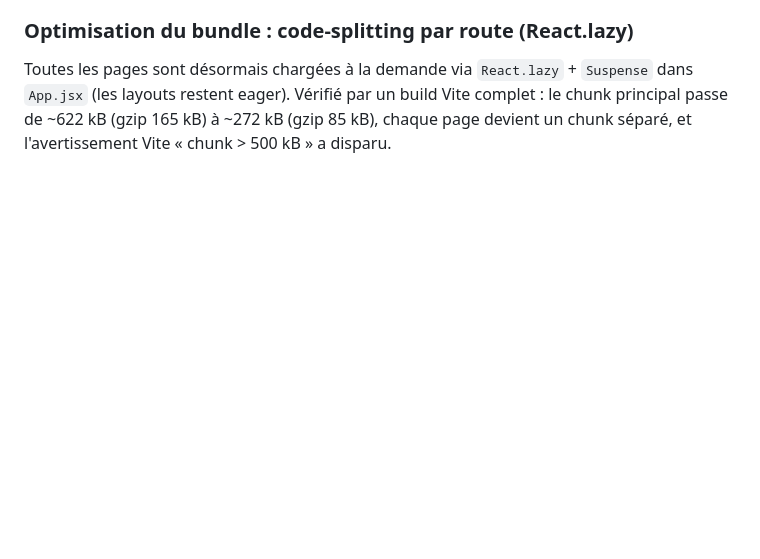
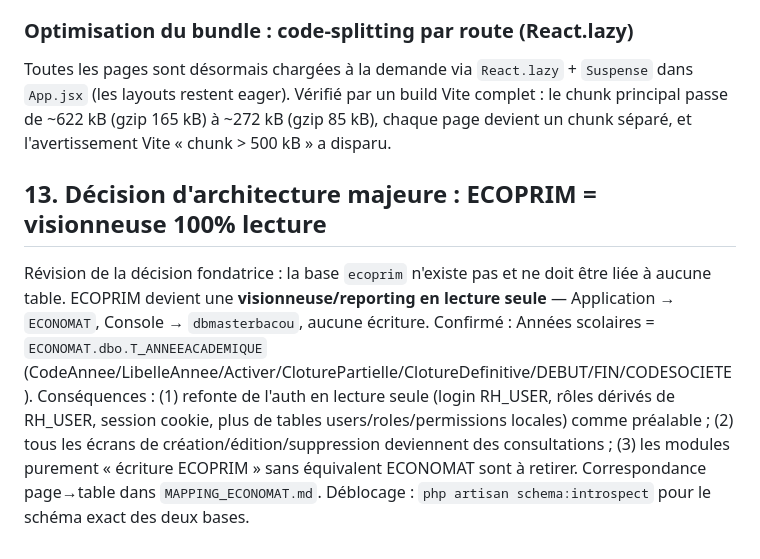
Before and after one commit to Romasuperdev/ECOPRIM, a Markdown page: AVANCEMENT.md, the part around the change. Drawn GitHub-style; blank space fills up the shorter version.

```diff
--- a/AVANCEMENT.md
+++ b/AVANCEMENT.md
@@ -471,3 +471,15 @@ Toutes les pages sont désormais chargées à la demande via `React.lazy` + `Sus
 (les layouts restent eager). Vérifié par un build Vite complet : le chunk principal passe de ~622 kB
 (gzip 165 kB) à ~272 kB (gzip 85 kB), chaque page devient un chunk séparé, et l'avertissement Vite
 « chunk > 500 kB » a disparu.
+
+## 13. Décision d'architecture majeure : ECOPRIM = visionneuse 100% lecture
+
+Révision de la décision fondatrice : la base `ecoprim` n'existe pas et ne doit être liée à aucune
+table. ECOPRIM devient une **visionneuse/reporting en lecture seule** — Application → `ECONOMAT`,
+Console → `dbmasterbacou`, aucune écriture. Confirmé : Années scolaires = `ECONOMAT.dbo.T_ANNEEACADEMIQUE`
+(CodeAnnee/LibelleAnnee/Activer/CloturePartielle/ClotureDefinitive/DEBUT/FIN/CODESOCIETE).
+Conséquences : (1) refonte de l'auth en lecture seule (login RH_USER, rôles dérivés de RH_USER,
+session cookie, plus de tables users/roles/permissions locales) comme préalable ; (2) tous les écrans
+de création/édition/suppression deviennent des consultations ; (3) les modules purement « écriture
+ECOPRIM » sans équivalent ECONOMAT sont à retirer. Correspondance page→table dans `MAPPING_ECONOMAT.md`.
+Déblocage : `php artisan schema:introspect` pour le schéma exact des deux bases.
```
Also changed, not shown: MAPPING_ECONOMAT.md (added, +69 -0 lines).
